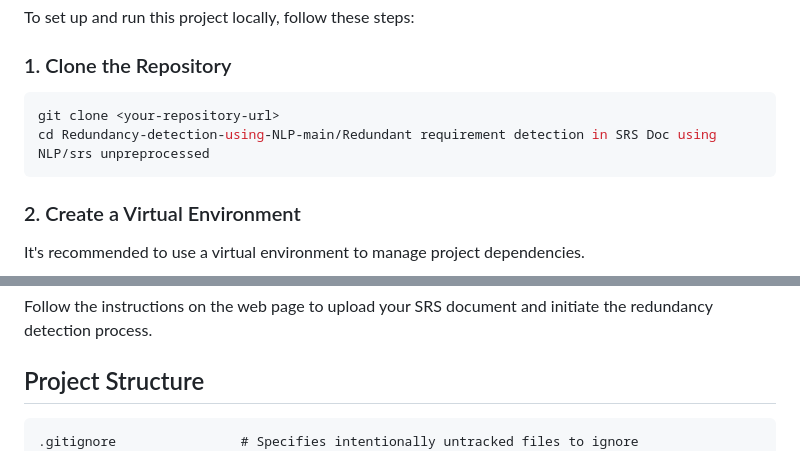
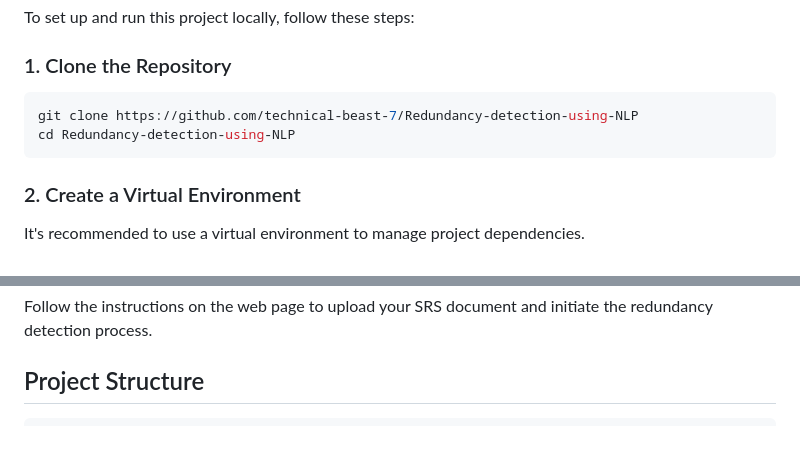
Before and after one commit to technical-beast-7/Redundancy-detection-using-NLP, a Markdown page: README.md, 2 parts joined by grey strips. GitHub-like rendering.

````diff
--- a/README.md
+++ b/README.md
@@ -52,8 +52,8 @@ To set up and run this project locally, follow these steps:
 ### 1. Clone the Repository
 
 ```bash
-git clone <your-repository-url>
-cd Redundancy-detection-using-NLP-main/Redundant requirement detection in SRS Doc using NLP/srs unpreprocessed
+git clone https://github.com/technical-beast-7/Redundancy-detection-using-NLP
+cd Redundancy-detection-using-NLP
 ```
 
 ### 2. Create a Virtual Environment
@@ -115,7 +115,6 @@ Follow the instructions on the web page to upload your SRS document and initiate
 ## Project Structure
 
 ```
-.gitignore                # Specifies intentionally untracked files to ignore
 LICENSE                   # Project license information
 README.md                 # This file
 application.py            # Main Flask application entry point
````
